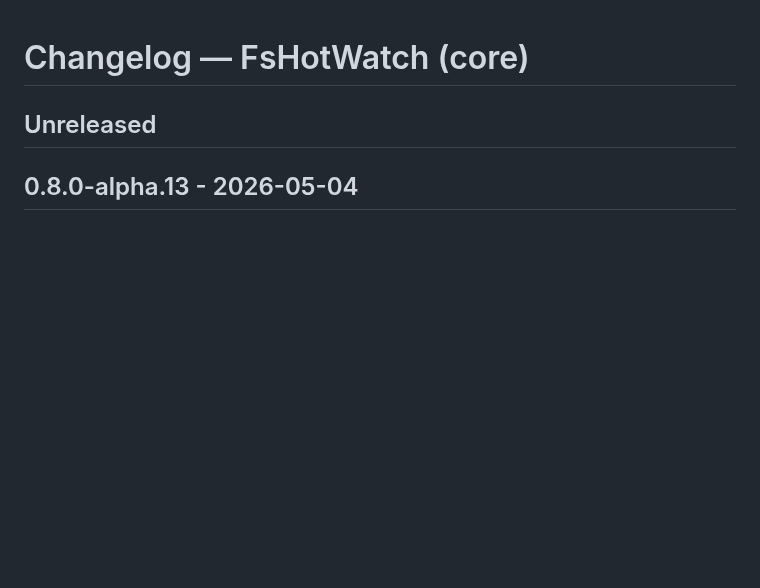
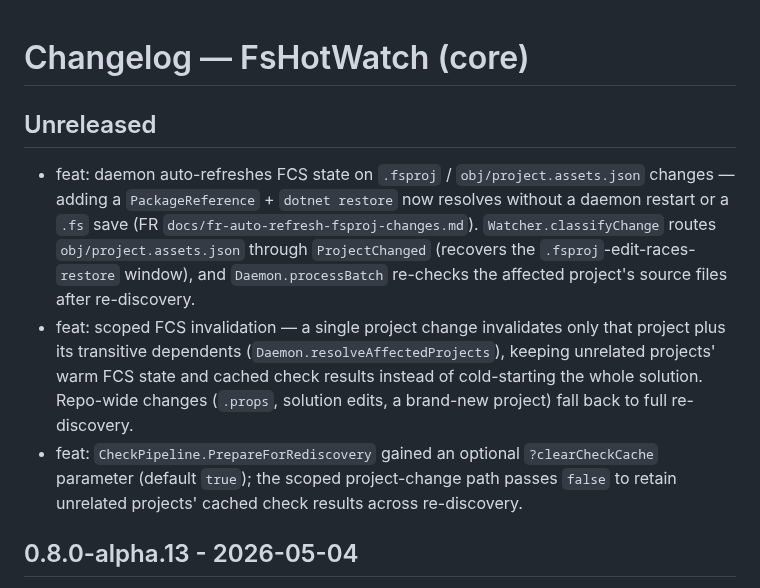
Before and after one commit to michaelglass/FsHotWatch, a Markdown page: src/FsHotWatch/CHANGELOG.md, the part around the change. Rendered like a GitHub page; blank space fills up the shorter version.

Commit message:
docs(changelog): add Unreleased entry for core 0.8.0-alpha.14 (FR auto-refresh)

```diff
--- a/src/FsHotWatch/CHANGELOG.md
+++ b/src/FsHotWatch/CHANGELOG.md
@@ -1,6 +1,10 @@
 # Changelog — FsHotWatch (core)
 
 ## Unreleased
+
+- feat: daemon auto-refreshes FCS state on `.fsproj` / `obj/project.assets.json` changes — adding a `PackageReference` + `dotnet restore` now resolves without a daemon restart or a `.fs` save (FR `docs/fr-auto-refresh-fsproj-changes.md`). `Watcher.classifyChange` routes `obj/project.assets.json` through `ProjectChanged` (recovers the `.fsproj`-edit-races-`restore` window), and `Daemon.processBatch` re-checks the affected project's source files after re-discovery.
+- feat: scoped FCS invalidation — a single project change invalidates only that project plus its transitive dependents (`Daemon.resolveAffectedProjects`), keeping unrelated projects' warm FCS state and cached check results instead of cold-starting the whole solution. Repo-wide changes (`.props`, solution edits, a brand-new project) fall back to full re-discovery.
+- feat: `CheckPipeline.PrepareForRediscovery` gained an optional `?clearCheckCache` parameter (default `true`); the scoped project-change path passes `false` to retain unrelated projects' cached check results across re-discovery.
 
 ## 0.8.0-alpha.13 - 2026-05-04
 
```
